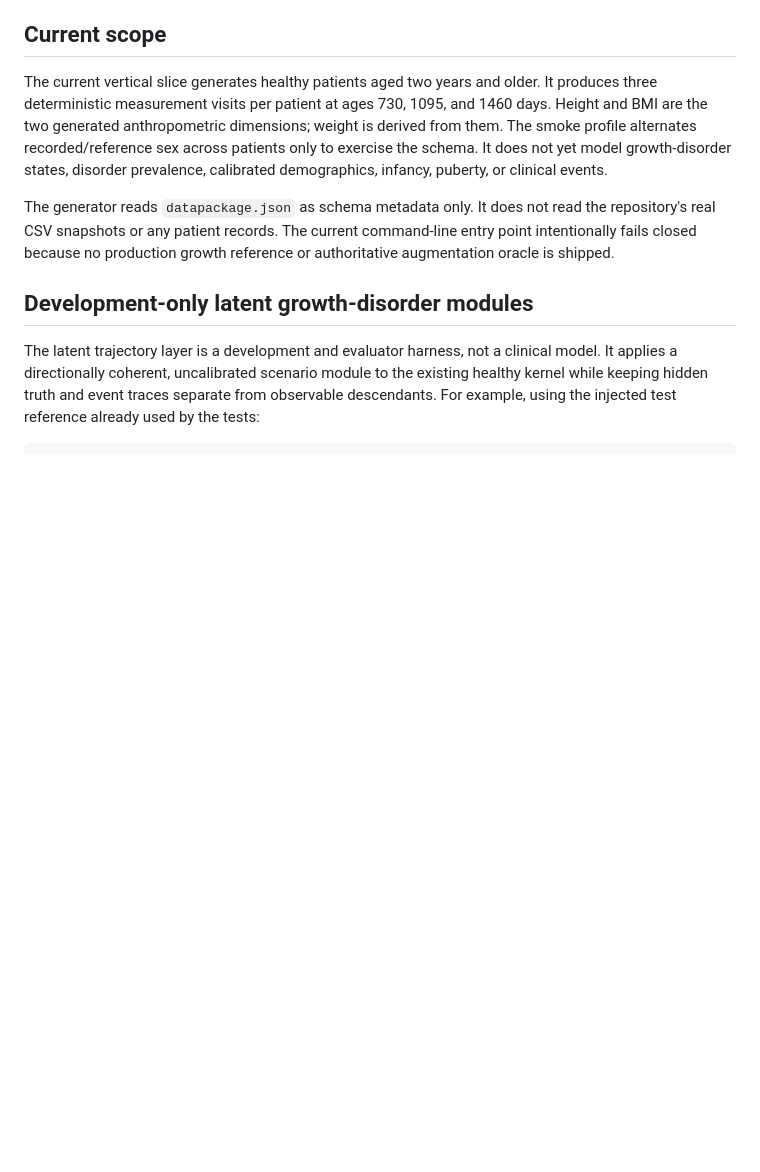
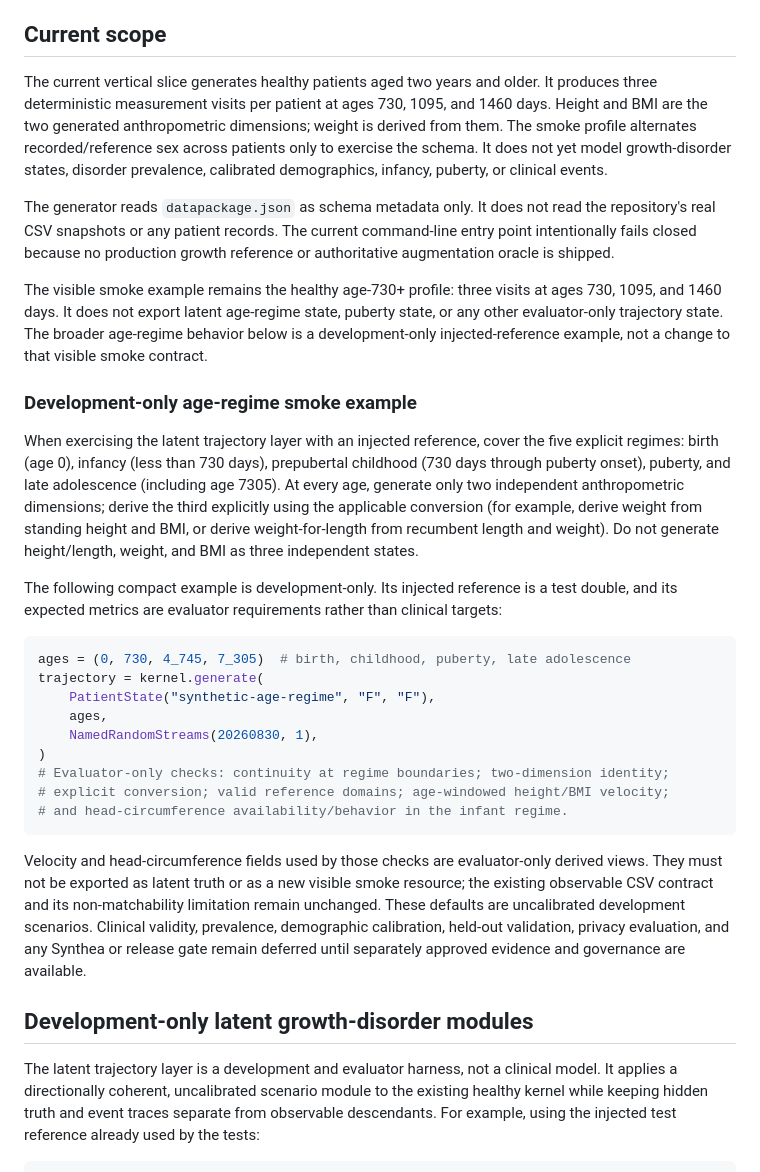
Before and after one commit to seouri/ppoc-data-schema, a Markdown page: docs/synthetic-generator.md, the part around the change. Drawn GitHub-style; blank space fills up the shorter version.

Commit message:
docs: document age-regime smoke boundaries

````diff
--- a/docs/synthetic-generator.md
+++ b/docs/synthetic-generator.md
@@ -7,6 +7,28 @@ This guide describes the exact-schema synthetic smoke generator in this reposito
 The current vertical slice generates healthy patients aged two years and older. It produces three deterministic measurement visits per patient at ages 730, 1095, and 1460 days. Height and BMI are the two generated anthropometric dimensions; weight is derived from them. The smoke profile alternates recorded/reference sex across patients only to exercise the schema. It does not yet model growth-disorder states, disorder prevalence, calibrated demographics, infancy, puberty, or clinical events.
 
 The generator reads `datapackage.json` as schema metadata only. It does not read the repository's real CSV snapshots or any patient records. The current command-line entry point intentionally fails closed because no production growth reference or authoritative augmentation oracle is shipped.
+
+The visible smoke example remains the healthy age-730+ profile: three visits at ages 730, 1095, and 1460 days. It does not export latent age-regime state, puberty state, or any other evaluator-only trajectory state. The broader age-regime behavior below is a development-only injected-reference example, not a change to that visible smoke contract.
+
+### Development-only age-regime smoke example
+
+When exercising the latent trajectory layer with an injected reference, cover the five explicit regimes: birth (age 0), infancy (less than 730 days), prepubertal childhood (730 days through puberty onset), puberty, and late adolescence (including age 7305). At every age, generate only two independent anthropometric dimensions; derive the third explicitly using the applicable conversion (for example, derive weight from standing height and BMI, or derive weight-for-length from recumbent length and weight). Do not generate height/length, weight, and BMI as three independent states.
+
+The following compact example is development-only. Its injected reference is a test double, and its expected metrics are evaluator requirements rather than clinical targets:
+
+```python
+ages = (0, 730, 4_745, 7_305)  # birth, childhood, puberty, late adolescence
+trajectory = kernel.generate(
+    PatientState("synthetic-age-regime", "F", "F"),
+    ages,
+    NamedRandomStreams(20260830, 1),
+)
+# Evaluator-only checks: continuity at regime boundaries; two-dimension identity;
+# explicit conversion; valid reference domains; age-windowed height/BMI velocity;
+# and head-circumference availability/behavior in the infant regime.
+```
+
+Velocity and head-circumference fields used by those checks are evaluator-only derived views. They must not be exported as latent truth or as a new visible smoke resource; the existing observable CSV contract and its non-matchability limitation remain unchanged. These defaults are uncalibrated development scenarios. Clinical validity, prevalence, demographic calibration, held-out validation, privacy evaluation, and any Synthea or release gate remain deferred until separately approved evidence and governance are available.
 
 ## Development-only latent growth-disorder modules
 
````
